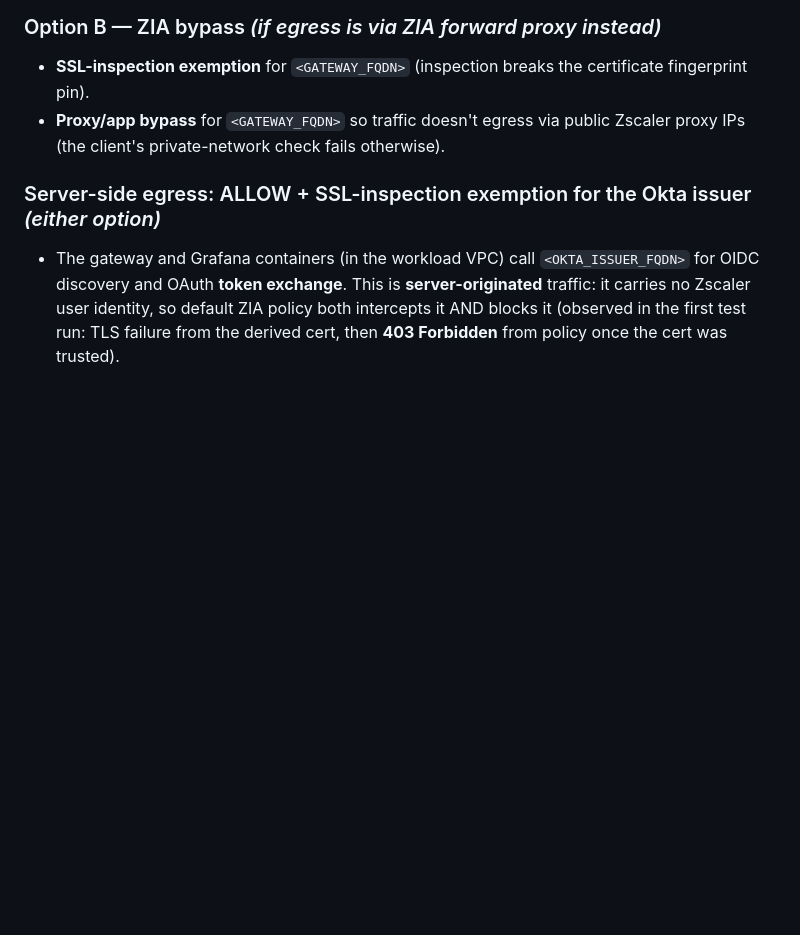
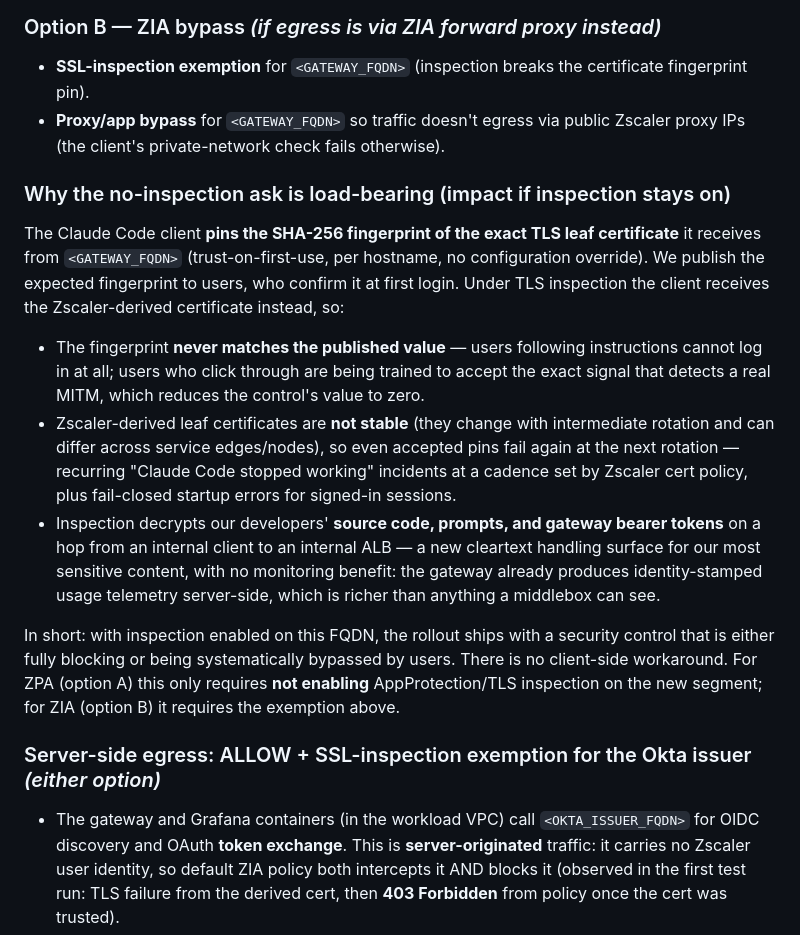
Before and after one commit to EntropyZero/claude-gateway-in-govcloud, a Markdown page: docs/networking-request-email.md, the part around the change. Drawn GitHub-style; blank space fills up the shorter version.

Commit message:
Networking email: spell out the impact of leaving TLS inspection on
New section under the Zscaler options explaining why the no-inspection ask
is load-bearing for the client->gateway path: the CLI pins the exact TLS
leaf fingerprint (TOFU, per hostname, no override), so under inspection the
published fingerprint never matches (compliant users blocked, others trained
to click through), derived certs rotate so accepted pins re-break, and the
hop's source code / prompts / bearer tokens get decrypted in the inspection
infrastructure with no monitoring gain over the gateway's own server-side
telemetry. Notes the asymmetry: ZPA just needs AppProtection NOT enabled on
the segment; ZIA needs the exemption.

Co-Authored-By: Claude Fable 5 <noreply@anthropic.com>

```diff
--- a/docs/networking-request-email.md
+++ b/docs/networking-request-email.md
@@ -97,6 +97,35 @@ matches how we deliver this app** (ZPA is preferred):
   public Zscaler proxy IPs (the client's private-network check fails
   otherwise).
 
+### Why the no-inspection ask is load-bearing (impact if inspection stays on)
+
+The Claude Code client **pins the SHA-256 fingerprint of the exact TLS leaf
+certificate** it receives from `<GATEWAY_FQDN>` (trust-on-first-use, per
+hostname, no configuration override). We publish the expected fingerprint to
+users, who confirm it at first login. Under TLS inspection the client
+receives the Zscaler-derived certificate instead, so:
+
+- The fingerprint **never matches the published value** — users following
+  instructions cannot log in at all; users who click through are being
+  trained to accept the exact signal that detects a real MITM, which
+  reduces the control's value to zero.
+- Zscaler-derived leaf certificates are **not stable** (they change with
+  intermediate rotation and can differ across service edges/nodes), so even
+  accepted pins fail again at the next rotation — recurring "Claude Code
+  stopped working" incidents at a cadence set by Zscaler cert policy, plus
+  fail-closed startup errors for signed-in sessions.
+- Inspection decrypts our developers' **source code, prompts, and gateway
+  bearer tokens** on a hop from an internal client to an internal ALB —
+  a new cleartext handling surface for our most sensitive content, with no
+  monitoring benefit: the gateway already produces identity-stamped usage
+  telemetry server-side, which is richer than anything a middlebox can see.
+
+In short: with inspection enabled on this FQDN, the rollout ships with a
+security control that is either fully blocking or being systematically
+bypassed by users. There is no client-side workaround. For ZPA (option A)
+this only requires **not enabling** AppProtection/TLS inspection on the new
+segment; for ZIA (option B) it requires the exemption above.
+
 ### Server-side egress: ALLOW + SSL-inspection exemption for the Okta issuer *(either option)*
 - The gateway and Grafana containers (in the workload VPC) call
   `<OKTA_ISSUER_FQDN>` for OIDC discovery and OAuth **token exchange**.
```
